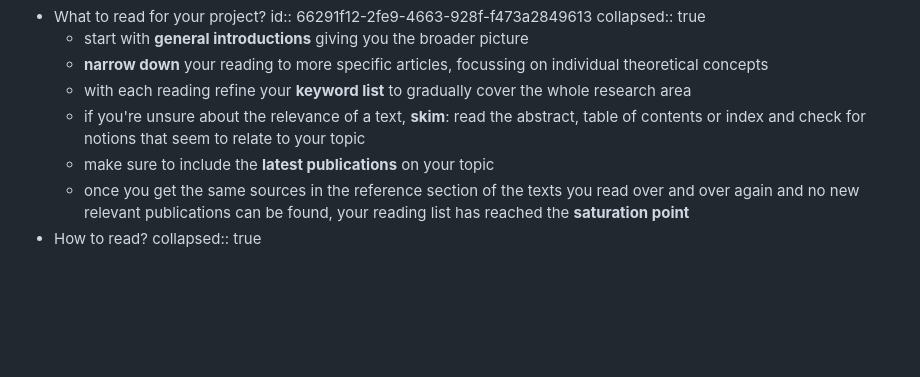
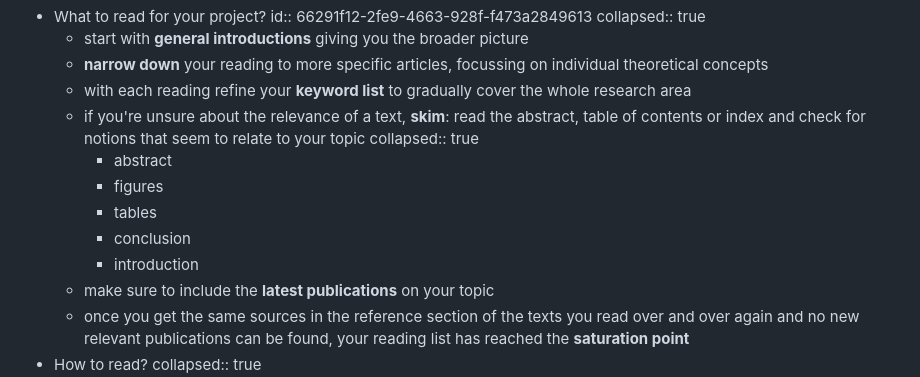
Before and after one commit to wuqui/methling241, a Markdown page: pages/06 – Reading.md, the part around the change printed below. GitHub-like rendering; blank space fills up the shorter version.

```diff
--- a/pages/06 – Reading.md
+++ b/pages/06 – Reading.md
@@ -7,6 +7,12 @@ tags:: [[reading]]
 	- **narrow down** your reading to more specific articles, focussing on individual theoretical concepts
 	- with each reading refine your **keyword list** to gradually cover the whole research area
 	- if you're unsure about the relevance of a text, **skim**: read the abstract, table of contents or index and check for notions that seem to relate to your topic
+	  collapsed:: true
+		- abstract
+		- figures
+		- tables
+		- conclusion
+		- introduction
 	- make sure to include the **latest publications** on your topic
 	- once you get the same sources in the reference section of the texts you read over and over again and no new relevant publications can be found, your reading list has reached the **saturation point**
 - How to read?
```
Also changed, not shown: other parts of pages/06 – Reading.md (+57 -6 lines), pages/reading exercise.md (deleted, +0 -45 lines).
